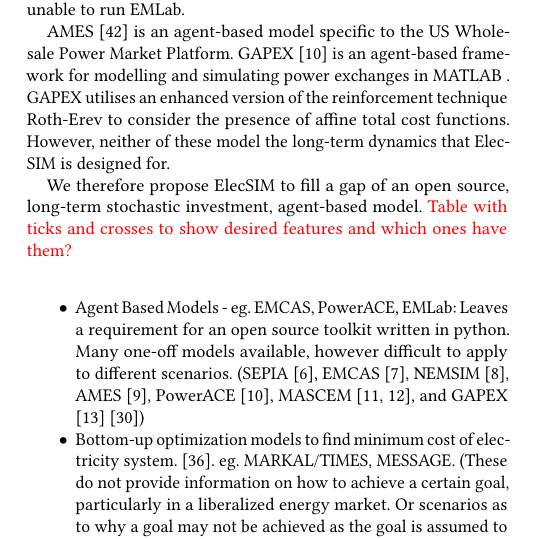
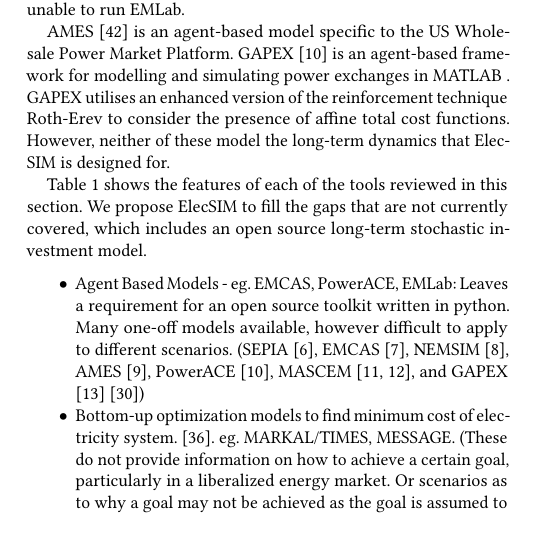
Before and after one commit to alexanderkell/elecsim-paper, a LaTeX paper (template/samples/sample-sigconf.tex, which reads template/samples/literature_review.tex): part of one column of page 3 of 10, cut so that both start at the same text, the shorter picture padded with empty space. Compiled offline with pdfLaTeX.

Commit message:
Fixed reference to tool review table

```diff
--- a/template/samples/literature_review.tex
+++ b/template/samples/literature_review.tex
@@ -39,7 +41,7 @@
 
 AMES ~\cite{Sun2007} is an agent-based model specific to the US Wholesale Power Market Platform. GAPEX \cite{Cincotti2013} is an agent-based framework for modelling and simulating power exchanges in MATLAB . GAPEX utilises an enhanced version of the reinforcement technique Roth-Erev to consider the presence of affine total cost functions. However, neither of these model the long-term dynamics that ElecSIM is designed for.
 
-We therefore propose ElecSIM to fill a gap of an open source, long-term stochastic investment, agent-based model. {\color{red}Table with ticks and crosses to show desired features and which ones have them?}
+Table \ref{table:tool_comparison} shows the features of each of the tools reviewed in this section. We propose ElecSIM to fill the gaps that are not currently covered, which includes an open source long-term stochastic investment model.
 
 \begin{itemize}
 	\item Agent Based Models - eg. EMCAS, PowerACE, EMLab: Leaves a requirement for an open source toolkit written in python. Many one-off models available, however difficult to apply to different scenarios.
```
Also changed, not shown: template/samples/sample-sigconf.pdf, template/samples/literature_review.tex (2 more changed lines), 1 other file.
